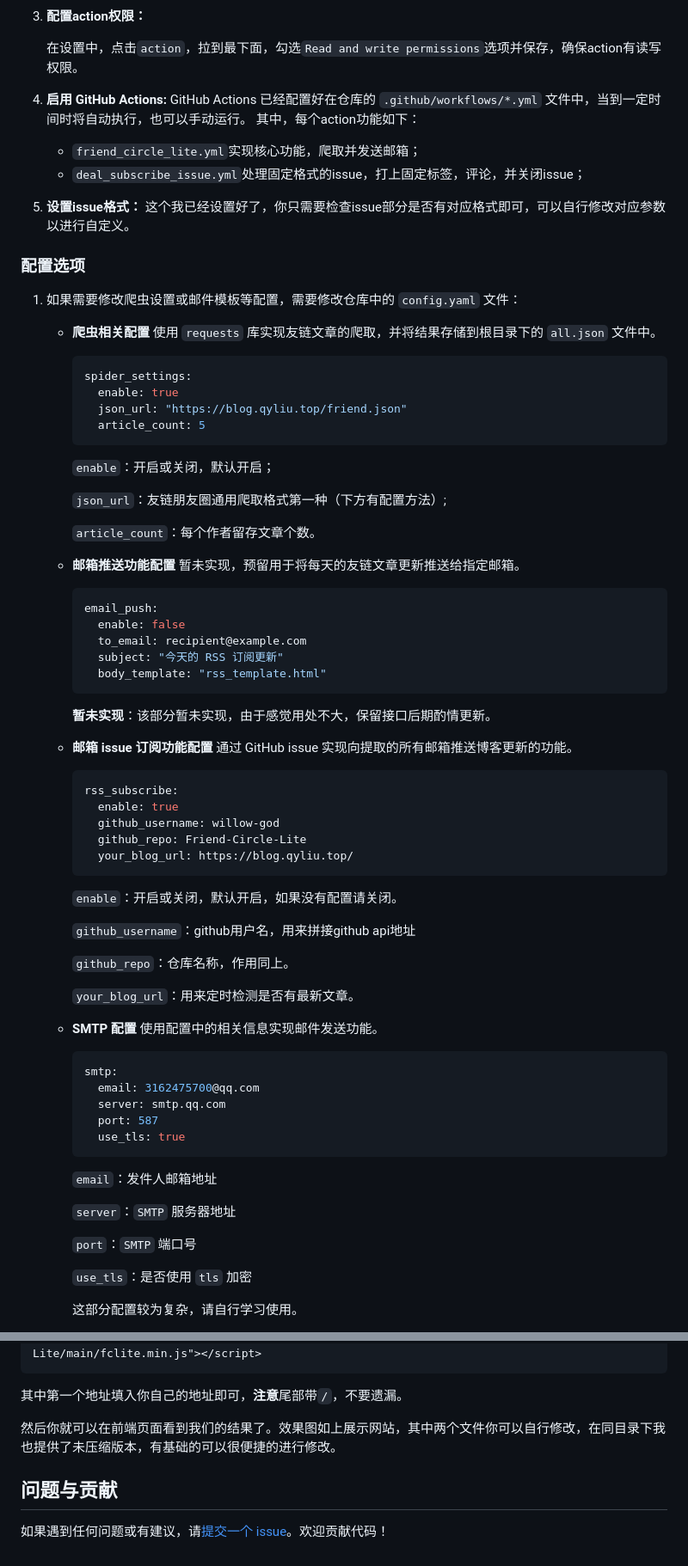
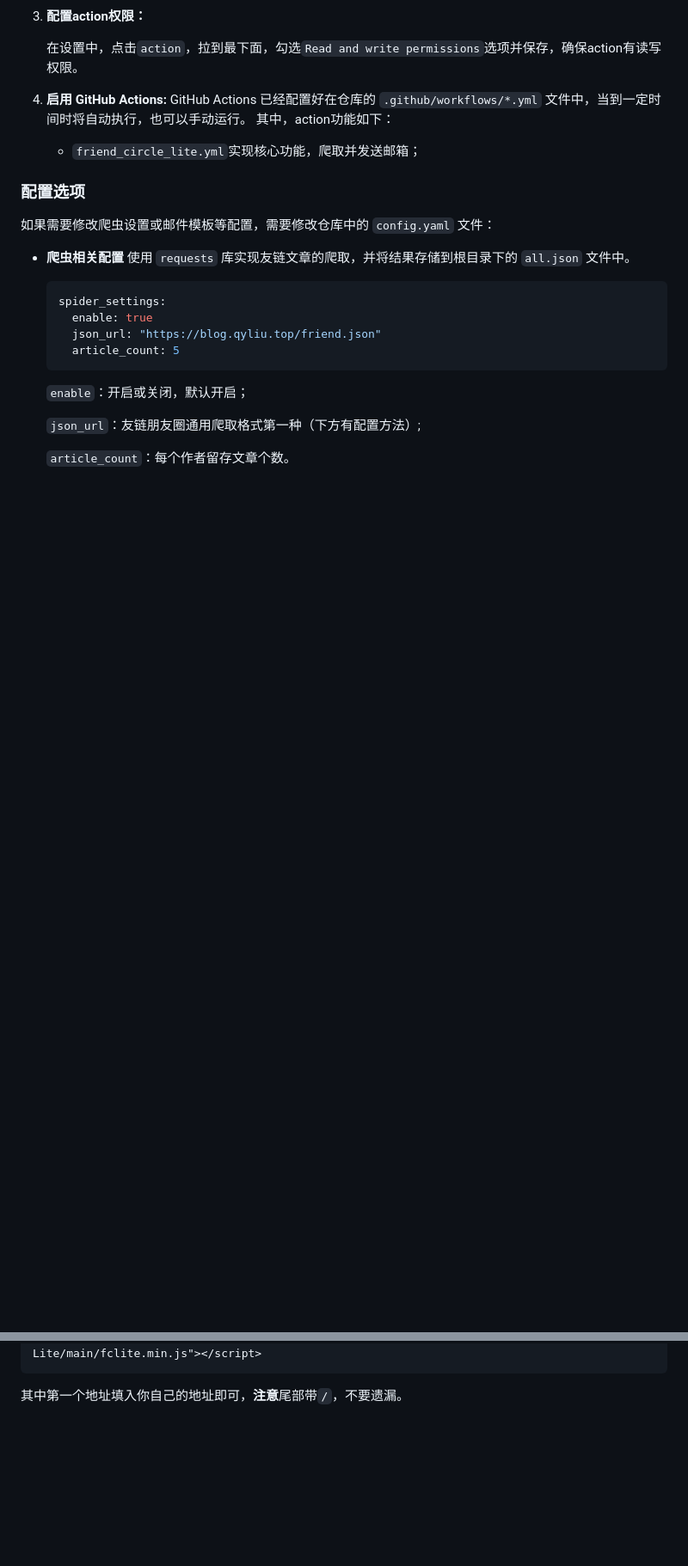
Before and after one commit to xwysyy/Friend-Circle, a Markdown page: readme.md, 2 parts joined by grey strips. Shown at 86% size. Rendered like a GitHub page; blank space fills up the shorter version.

````diff
--- a/readme.md
+++ b/readme.md
@@ -58,17 +53,13 @@
 
 3. **启用 GitHub Actions:**
    GitHub Actions 已经配置好在仓库的 `.github/workflows/*.yml` 文件中，当到一定时间时将自动执行，也可以手动运行。
-   其中，每个action功能如下：
+   其中，action功能如下：
+   - `friend_circle_lite.yml`实现核心功能，爬取并发送邮箱；
 
-   - `friend_circle_lite.yml`实现核心功能，爬取并发送邮箱；
-   - `deal_subscribe_issue.yml`处理固定格式的issue，打上固定标签，评论，并关闭issue；
-
-4. **设置issue格式：**
-   这个我已经设置好了，你只需要检查issue部分是否有对应格式即可，可以自行修改对应参数以进行自定义。
 
 ### 配置选项
 
-1. 如果需要修改爬虫设置或邮件模板等配置，需要修改仓库中的 `config.yaml` 文件：
+如果需要修改爬虫设置或邮件模板等配置，需要修改仓库中的 `config.yaml` 文件：
 
    - **爬虫相关配置**
      使用 `requests` 库实现友链文章的爬取，并将结果存储到根目录下的 `all.json` 文件中。
@@ -85,57 +76,3 @@
      `json_url`：友链朋友圈通用爬取格式第一种（下方有配置方法）;
 
      `article_count`：每个作者留存文章个数。
-
-   - **邮箱推送功能配置**
-     暂未实现，预留用于将每天的友链文章更新推送给指定邮箱。
-
-     ```yaml
-     email_push:
-       enable: false
-       to_email: recipient@example.com
-       subject: "今天的 RSS 订阅更新"
-       body_template: "rss_template.html"
-     ```
-
-     **暂未实现**：该部分暂未实现，由于感觉用处不大，保留接口后期酌情更新。
-
-   - **邮箱 issue 订阅功能配置**
-     通过 GitHub issue 实现向提取的所有邮箱推送博客更新的功能。
-
-     ```yaml
-     rss_subscribe:
-       enable: true
-       github_username: willow-god
-       github_repo: Friend-Circle-Lite
-       your_blog_url: https://blog.qyliu.top/
-     ```
-
-     `enable`：开启或关闭，默认开启，如果没有配置请关闭。
-
-     `github_username`：github用户名，用来拼接github api地址
-
-     `github_repo`：仓库名称，作用同上。
-
-     `your_blog_url`：用来定时检测是否有最新文章。
-
-   - **SMTP 配置**
-     使用配置中的相关信息实现邮件发送功能。
-
-     ```yaml
-     smtp:
-       email: 3162475700@qq.com
-       server: smtp.qq.com
-       port: 587
-       use_tls: true
-     ```
-
-     `email`：发件人邮箱地址
-
-     `server`：`SMTP` 服务器地址
-
-     `port`：`SMTP` 端口号
-
-     `use_tls`：是否使用 `tls` 加密
-
-     这部分配置较为复杂，请自行学习使用。
-
@@ -225,9 +104,3 @@
 ```
 
 其中第一个地址填入你自己的地址即可，**注意**尾部带`/`，不要遗漏。
-
-然后你就可以在前端页面看到我们的结果了。效果图如上展示网站，其中两个文件你可以自行修改，在同目录下我也提供了未压缩版本，有基础的可以很便捷的进行修改。
-
-## 问题与贡献
-
-如果遇到任何问题或有建议，请[提交一个 issue](https://github.com/willow-god/Friend-Circle-Lite/issues)。欢迎贡献代码！
````
Also changed, not shown: other parts of readme.md (+0 -63 lines).
